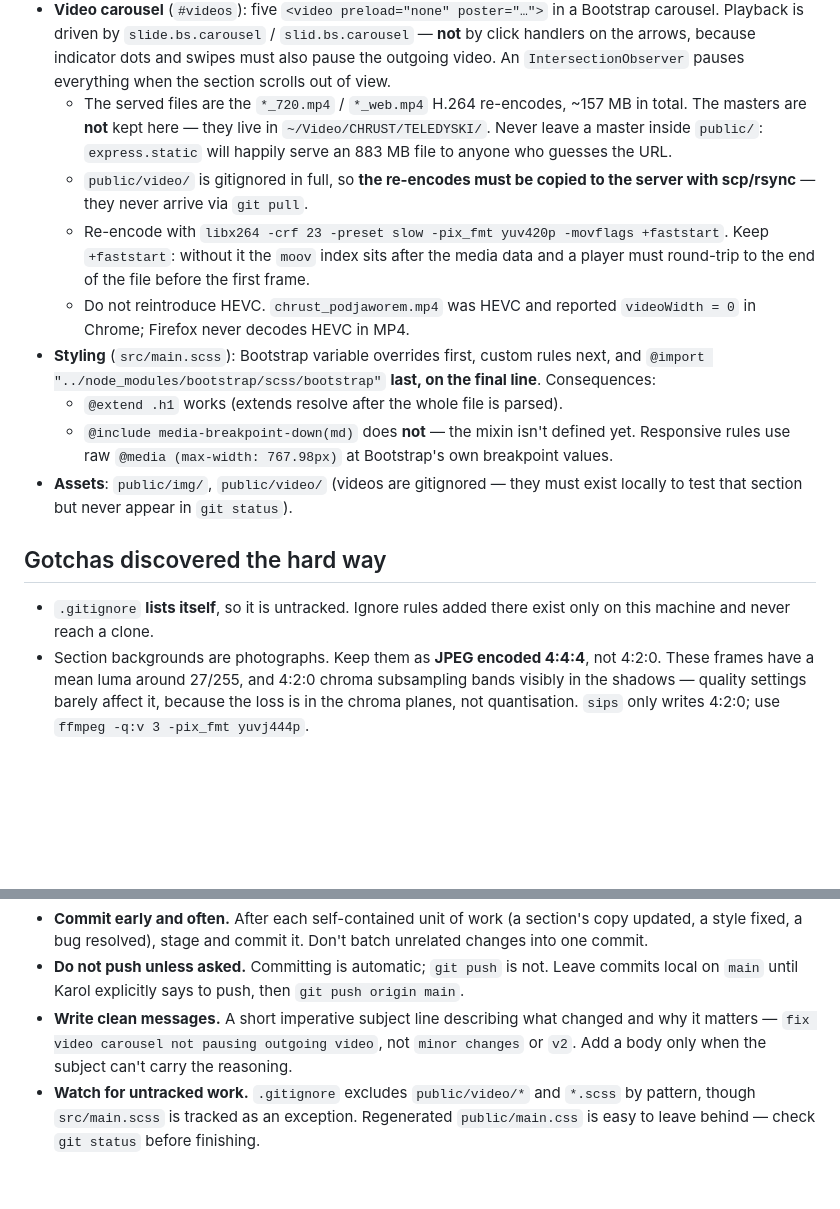
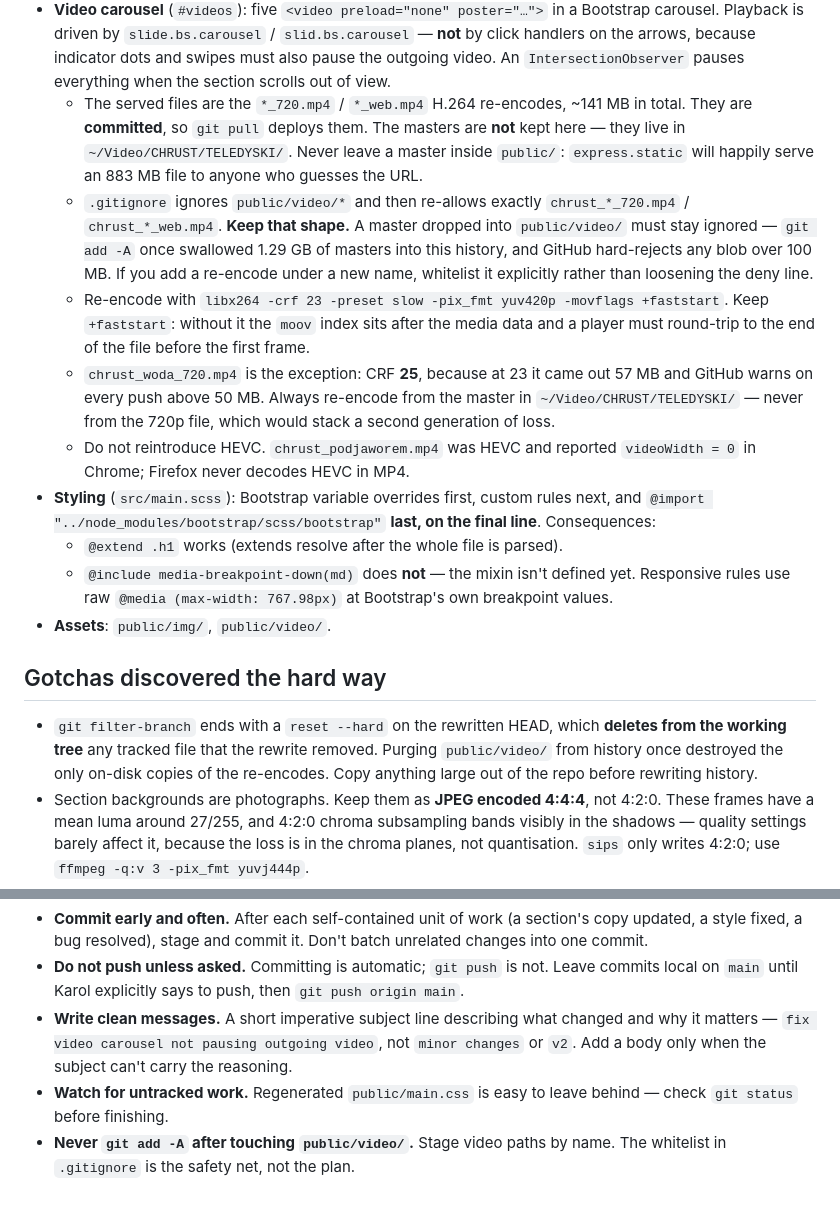
Before and after one commit to pogan/chrust-website, a Markdown page: CLAUDE.md, 2 parts joined by grey strips. GitHub-like rendering; blank space fills up the shorter version.

Commit message:
correct CLAUDE.md now that videos ship in git
The video notes said public/video/ was gitignored in full and that the
re-encodes had to reach the server by scp/rsync. Both are now false. Records
Woda's CRF 25 exception and the rule to always re-encode from the master.
Replaced the stale gitignore-lists-itself gotcha with the filter-branch one that
actually cost us the files.

Co-Authored-By: Claude Opus 4.8 <noreply@anthropic.com>

```diff
--- a/CLAUDE.md
+++ b/CLAUDE.md
@@ -41,18 +41,19 @@ Source maps are intentionally not generated: the old `public/main.css.map` embed
   - The language selector is a Bootstrap dropdown (`#langChangeButton` / `#langMenu`). It is also a `.nav-link`, so `setNavListeners()` skips `.dropdown-toggle` — otherwise collapsing the mobile navbar would tear the dropdown off screen as it opened.
   - `#langMenu` is themed by hand through `--bs-dropdown-*` variables. `data-bs-theme="dark"` on the navbar does nothing because `$enable-dark-mode: false`, so Bootstrap never compiled those rules and the menu would render as a white box.
 - **Video carousel** (`#videos`): five `<video preload="none" poster="…">` in a Bootstrap carousel. Playback is driven by `slide.bs.carousel` / `slid.bs.carousel` — **not** by click handlers on the arrows, because indicator dots and swipes must also pause the outgoing video. An `IntersectionObserver` pauses everything when the section scrolls out of view.
-  - The served files are the `*_720.mp4` / `*_web.mp4` H.264 re-encodes, ~157 MB in total. The masters are **not** kept here — they live in `~/Video/CHRUST/TELEDYSKI/`. Never leave a master inside `public/`: `express.static` will happily serve an 883 MB file to anyone who guesses the URL.
-  - `public/video/` is gitignored in full, so **the re-encodes must be copied to the server with scp/rsync** — they never arrive via `git pull`.
+  - The served files are the `*_720.mp4` / `*_web.mp4` H.264 re-encodes, ~141 MB in total. They are **committed**, so `git pull` deploys them. The masters are **not** kept here — they live in `~/Video/CHRUST/TELEDYSKI/`. Never leave a master inside `public/`: `express.static` will happily serve an 883 MB file to anyone who guesses the URL.
+  - `.gitignore` ignores `public/video/*` and then re-allows exactly `chrust_*_720.mp4` / `chrust_*_web.mp4`. **Keep that shape.** A master dropped into `public/video/` must stay ignored — `git add -A` once swallowed 1.29 GB of masters into this history, and GitHub hard-rejects any blob over 100 MB. If you add a re-encode under a new name, whitelist it explicitly rather than loosening the deny line.
   - Re-encode with `libx264 -crf 23 -preset slow -pix_fmt yuv420p -movflags +faststart`. Keep `+faststart`: without it the `moov` index sits after the media data and a player must round-trip to the end of the file before the first frame.
+  - `chrust_woda_720.mp4` is the exception: CRF **25**, because at 23 it came out 57 MB and GitHub warns on every push above 50 MB. Always re-encode from the master in `~/Video/CHRUST/TELEDYSKI/` — never from the 720p file, which would stack a second generation of loss.
   - Do not reintroduce HEVC. `chrust_podjaworem.mp4` was HEVC and reported `videoWidth = 0` in Chrome; Firefox never decodes HEVC in MP4.
 - **Styling** (`src/main.scss`): Bootstrap variable overrides first, custom rules next, and `@import "../node_modules/bootstrap/scss/bootstrap"` **last, on the final line**. Consequences:
   - `@extend .h1` works (extends resolve after the whole file is parsed).
   - `@include media-breakpoint-down(md)` does **not** — the mixin isn't defined yet. Responsive rules use raw `@media (max-width: 767.98px)` at Bootstrap's own breakpoint values.
-- **Assets**: `public/img/`, `public/video/` (videos are gitignored — they must exist locally to test that section but never appear in `git status`).
+- **Assets**: `public/img/`, `public/video/`.
 
 ## Gotchas discovered the hard way
 
-- `.gitignore` **lists itself**, so it is untracked. Ignore rules added there exist only on this machine and never reach a clone.
+- `git filter-branch` ends with a `reset --hard` on the rewritten HEAD, which **deletes from the working tree** any tracked file that the rewrite removed. Purging `public/video/` from history once destroyed the only on-disk copies of the re-encodes. Copy anything large out of the repo before rewriting history.
 - Section backgrounds are photographs. Keep them as **JPEG encoded 4:4:4**, not 4:2:0. These frames have a mean luma around 27/255, and 4:2:0 chroma subsampling bands visibly in the shadows — quality settings barely affect it, because the loss is in the chroma planes, not quantisation. `sips` only writes 4:2:0; use `ffmpeg -q:v 3 -pix_fmt yuvj444p`.
 - Judge image re-encodes by **PSNR, not SSIM**, for the same reason: in near-black regions SSIM's local-variance denominator collapses and it reports ~0.78 for a visually identical image. Aim for ≥36 dB PSNR in RGB.
 - Chrome's `--window-size` clamps to a 500 px minimum on macOS, so headless viewport testing below that silently lies. Drive `Emulation.setDeviceMetricsOverride` over CDP instead (Node 24 has a global `WebSocket`, so no packages needed).
@@ -64,4 +65,5 @@ Commit as you work — don't let a session end with a pile of uncommitted change
 - **Commit early and often.** After each self-contained unit of work (a section's copy updated, a style fixed, a bug resolved), stage and commit it. Don't batch unrelated changes into one commit.
 - **Do not push unless asked.** Committing is automatic; `git push` is not. Leave commits local on `main` until Karol explicitly says to push, then `git push origin main`.
 - **Write clean messages.** A short imperative subject line describing what changed and why it matters — `fix video carousel not pausing outgoing video`, not `minor changes` or `v2`. Add a body only when the subject can't carry the reasoning.
-- **Watch for untracked work.** `.gitignore` excludes `public/video/*` and `*.scss` by pattern, though `src/main.scss` is tracked as an exception. Regenerated `public/main.css` is easy to leave behind — check `git status` before finishing.
+- **Watch for untracked work.** Regenerated `public/main.css` is easy to leave behind — check `git status` before finishing.
+- **Never `git add -A` after touching `public/video/`.** Stage video paths by name. The whitelist in `.gitignore` is the safety net, not the plan.
```
